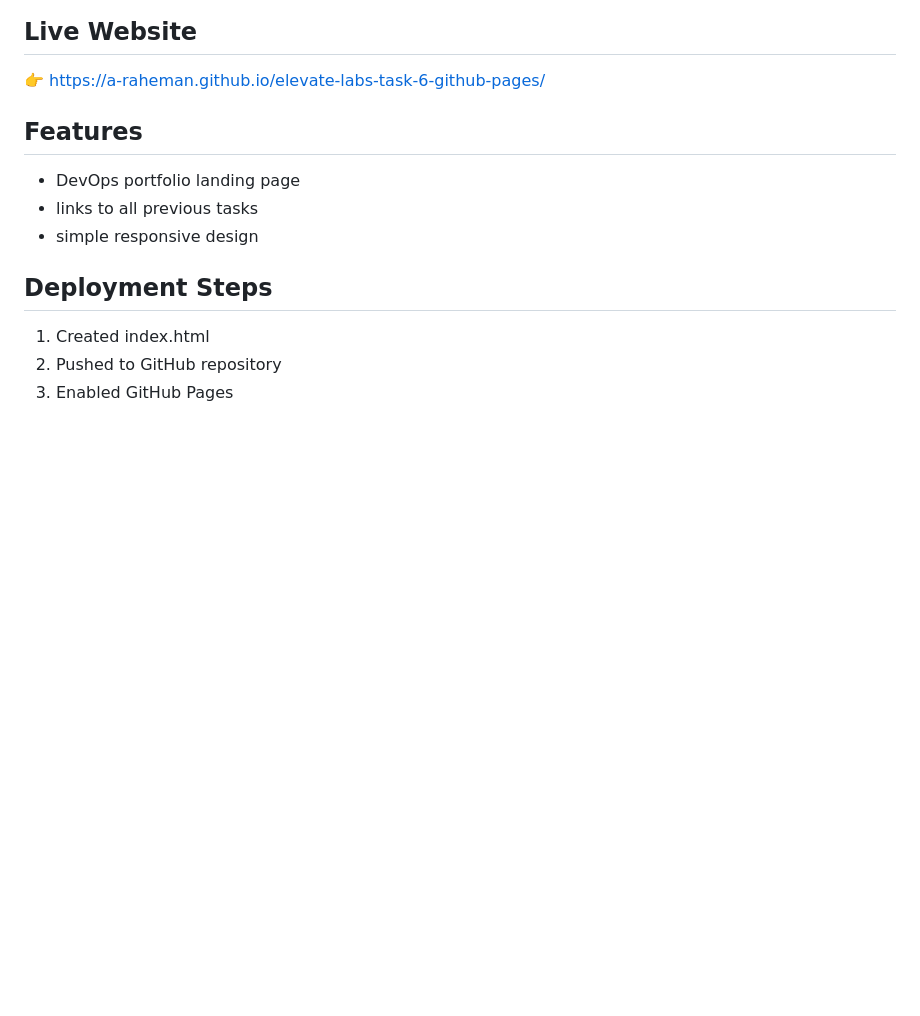
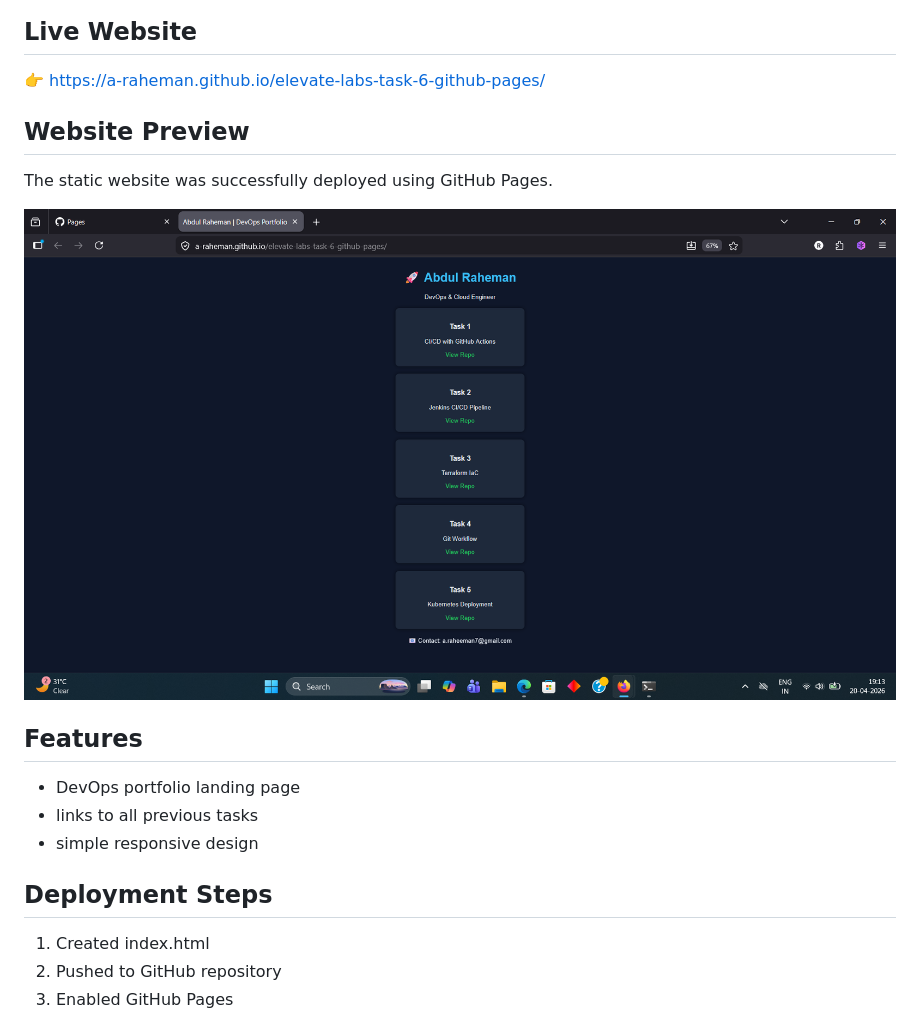
Before and after one commit to A-Raheman/elevate-labs-task-6-github-pages, a Markdown page: README.md, the part around the change. Drawn GitHub-style; pictures changed too: screenshots/website.png (added); blank space fills up the shorter version.

Commit message:
Add website screenshot

```diff
--- a/README.md
+++ b/README.md
@@ -12,6 +12,12 @@ This project hosts a static portfolio website using GitHub Pages.
 
 ## Live Website
 👉 https://a-raheman.github.io/elevate-labs-task-6-github-pages/
+
+## Website Preview
+
+The static website was successfully deployed using GitHub Pages.
+
+![Website Preview](./screenshots/website.png)
 
 ## Features
 - DevOps portfolio landing page
```
